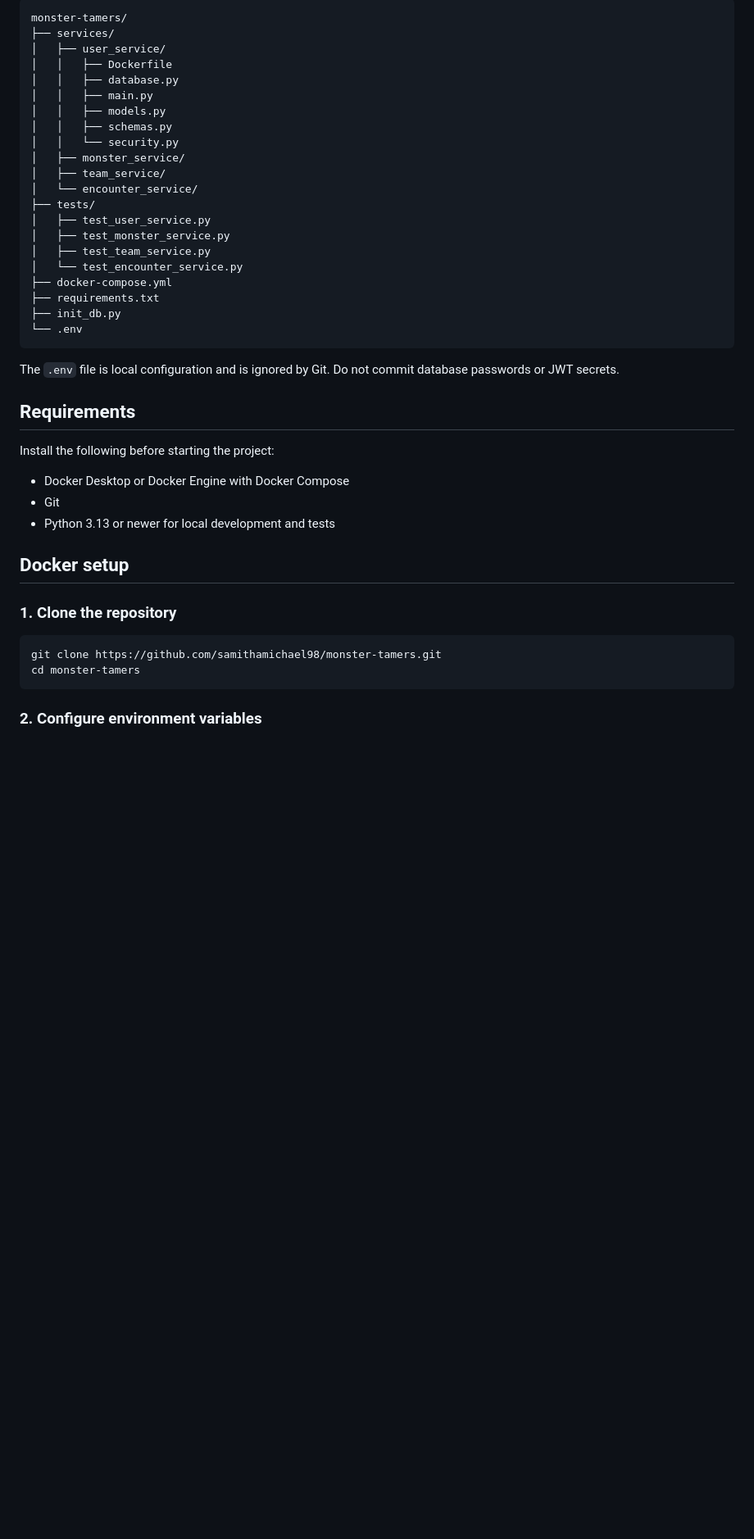
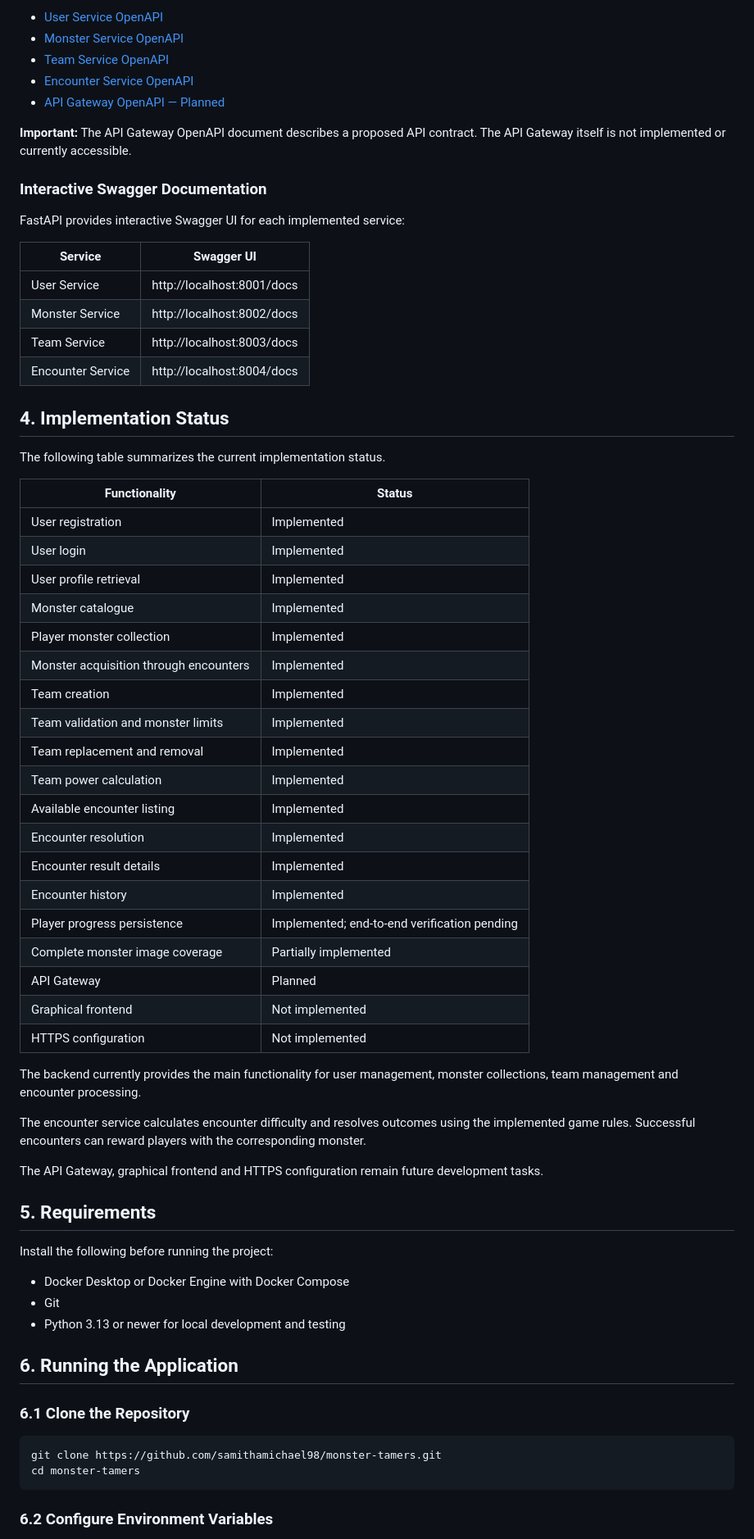
Before and after one commit to samithamichael98/monster-tamers, a Markdown page: README.md, the part around one of its changes. Shown at 82% size. Drawn GitHub-style; blank space fills up the shorter version.

Commit message:
Update Readme File
Update Readme File

````diff
--- a/README.md
+++ b/README.md
@@ -38,48 +55,71 @@ communicates with the team and monster services through the Docker network.
 
-```text
-monster-tamers/
-├── services/
-│   ├── user_service/
-│   │   ├── Dockerfile
-│   │   ├── database.py
-│   │   ├── main.py
-│   │   ├── models.py
-│   │   ├── schemas.py
-│   │   └── security.py
-│   ├── monster_service/
-│   ├── team_service/
-│   └── encounter_service/
-├── tests/
-│   ├── test_user_service.py
-│   ├── test_monster_service.py
-│   ├── test_team_service.py
-│   └── test_encounter_service.py
-├── docker-compose.yml
-├── requirements.txt
-├── init_db.py
-└── .env
-```
+- [User Service OpenAPI](docs/user-service-openapi.json)
+- [Monster Service OpenAPI](docs/monster-service-openapi.json)
+- [Team Service OpenAPI](docs/team-service-openapi.json)
+- [Encounter Service OpenAPI](docs/encounter-service-openapi.json)
+- [API Gateway OpenAPI — Planned](docs/api-gateway-openapi.json)
 
-The `.env` file is local configuration and is ignored by Git. Do not commit
-database passwords or JWT secrets.
+**Important:** The API Gateway OpenAPI document describes a proposed API contract. The API Gateway itself is not implemented or currently accessible.
 
-## Requirements
+### Interactive Swagger Documentation
 
+FastAPI provides interactive Swagger UI for each implemented service:
 
-Install the following before starting the project:
+| Service | Swagger UI |
+|---|---|
+| User Service | http://localhost:8001/docs |
+| Monster Service | http://localhost:8002/docs |
+| Team Service | http://localhost:8003/docs |
+| Encounter Service | http://localhost:8004/docs |
+
+## 4. Implementation Status
+
+The following table summarizes the current implementation status.
+
+| Functionality | Status |
+|---|---|
+| User registration | Implemented |
+| User login | Implemented |
+| User profile retrieval | Implemented |
+| Monster catalogue | Implemented |
+| Player monster collection | Implemented |
+| Monster acquisition through encounters | Implemented |
+| Team creation | Implemented |
+| Team validation and monster limits | Implemented |
+| Team replacement and removal | Implemented |
+| Team power calculation | Implemented |
+| Available encounter listing | Implemented |
+| Encounter resolution | Implemented |
+| Encounter result details | Implemented |
+| Encounter history | Implemented |
+| Player progress persistence | Implemented; end-to-end verification pending |
+| Complete monster image coverage | Partially implemented |
+| API Gateway | Planned |
+| Graphical frontend | Not implemented |
+| HTTPS configuration | Not implemented |
+
+The backend currently provides the main functionality for user management, monster collections, team management and encounter processing.
+
+The encounter service calculates encounter difficulty and resolves outcomes using the implemented game rules. Successful encounters can reward players with the corresponding monster.
+
+The API Gateway, graphical frontend and HTTPS configuration remain future development tasks.
+
+## 5. Requirements
+
+Install the following before running the project:
 
 - Docker Desktop or Docker Engine with Docker Compose
 - Git
-- Python 3.13 or newer for local development and tests
+- Python 3.13 or newer for local development and testing
 
-## Docker setup
+## 6. Running the Application
 
-### 1. Clone the repository
+### 6.1 Clone the Repository
 
 ```bash
 git clone https://github.com/samithamichael98/monster-tamers.git
 cd monster-tamers
 ```
 
-### 2. Configure environment variables
+### 6.2 Configure Environment Variables
 
````
Also changed, not shown: other parts of README.md (+105 -131 lines), docs/architecture/architecture.png (added), 2 other files.
